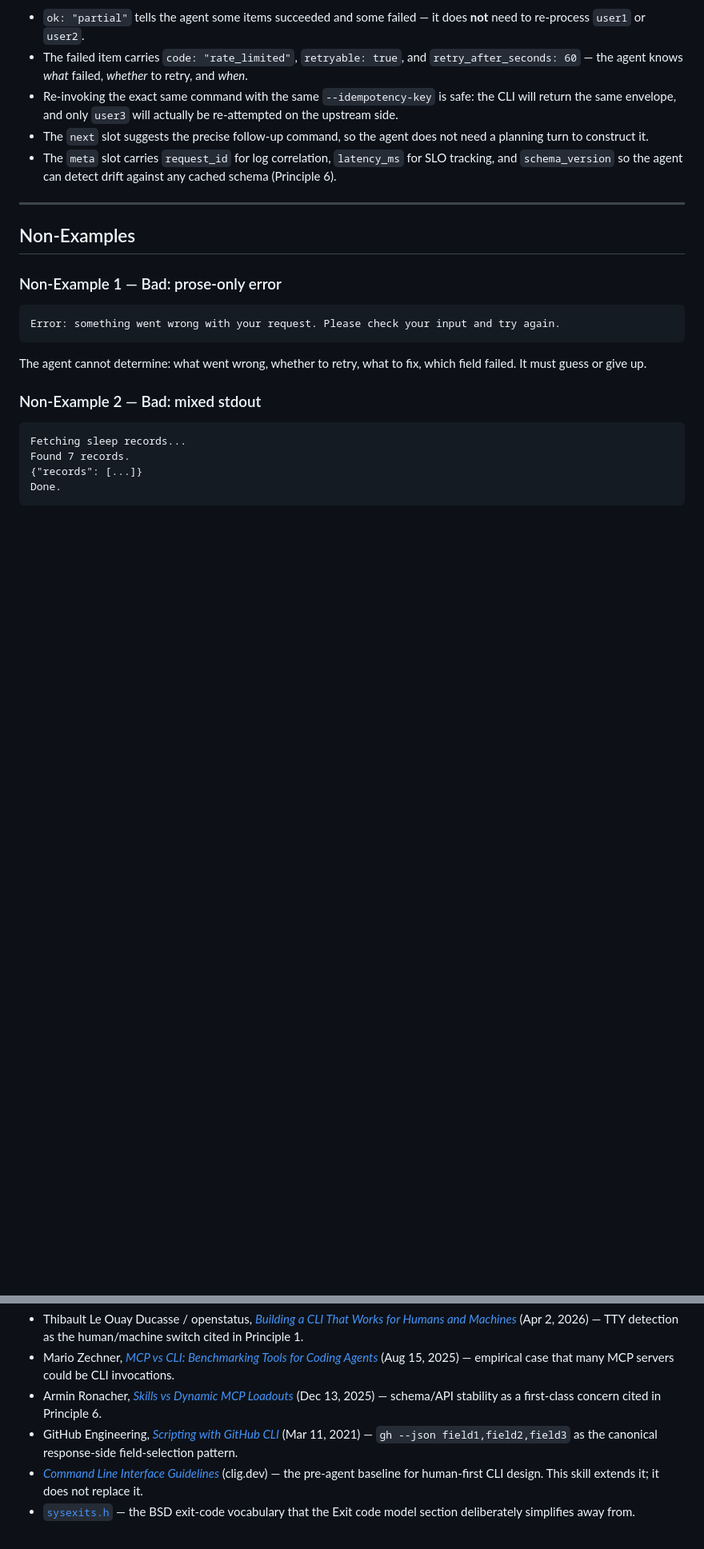
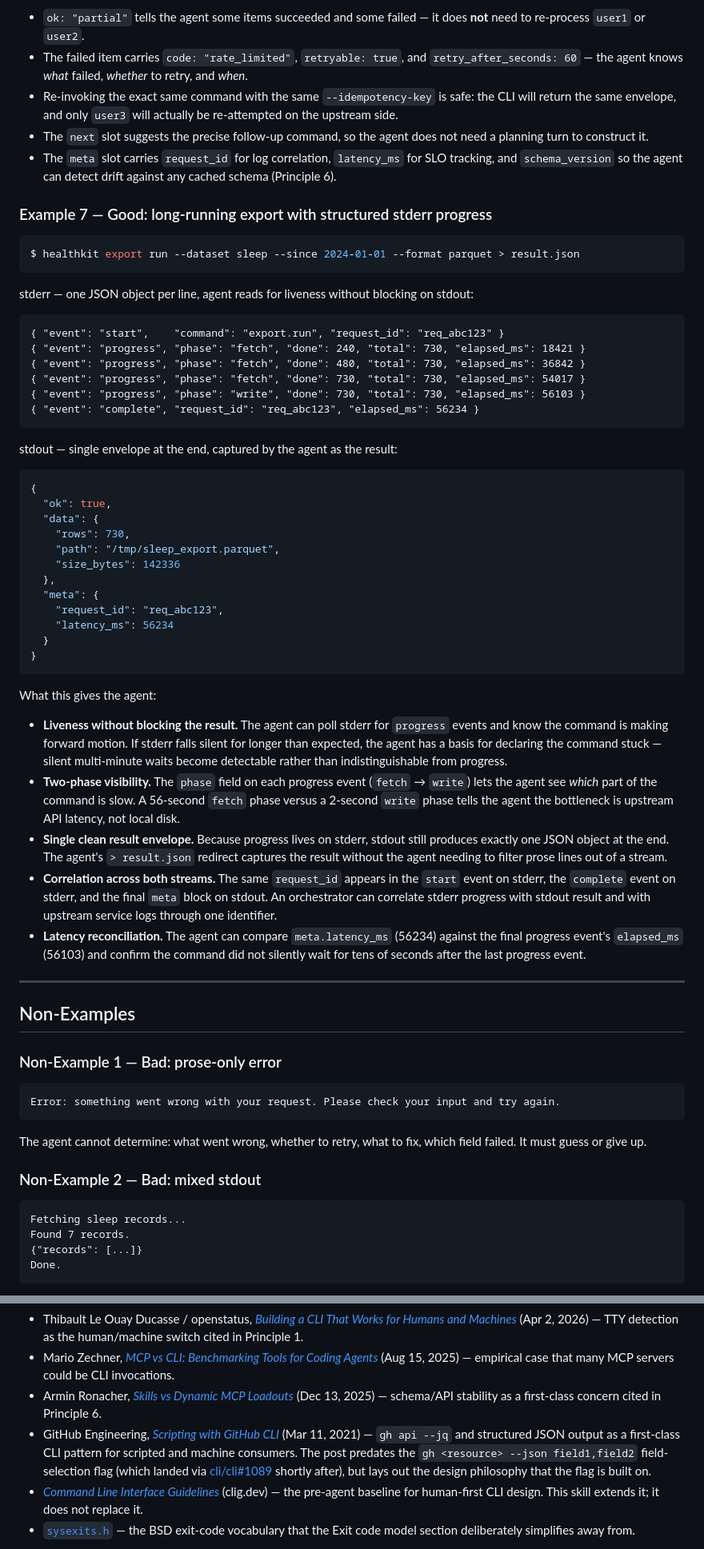
Before and after one commit to Agents365-ai/agent-native-cli, a Markdown page: SKILL.md, 2 parts joined by grey strips. Shown at 80% size. Rendered like a GitHub page; blank space fills up the shorter version.

Commit message:
feat(v1.1.0): Example 7 streaming pattern, reference fixes, version bump
Bumps the skill version 1.0.0 → 1.1.0 to mark the cumulative effect
of the three revision passes in this release cycle (rubric expansion
10 → 14 criteria, idempotency / non-interactive / TTY / reduce-turns
guidance, MCP-vs-CLI honesty section, references footer, etc.).

Content additions
- Example 7: long-running export with structured stderr progress and
  a single stdout result envelope. Walks the reader through liveness
  detection, two-phase visibility, request_id correlation across both
  streams, and latency reconciliation between meta.latency_ms and the
  final progress event. The streaming pattern documented in Design
  guidance now has a worked instance to point at.

Reference accuracy
- Mario Zechner quote upgraded to its fuller form: "Just like a lot of
  meetings could have been emails, a lot of MCPs could have been CLI
  invocations." Verified verbatim against the source.
- gh blog reference annotation corrected. The Mar 11 2021 post
  predates the `gh <resource> --json field1,field2` flag (which
  landed via cli/cli#1089 later), so it actually demonstrates
  `gh api --jq`. Annotation updated to reflect this and to cite the
  cli/cli#1089 issue as the source of the field-selection flag.

Version field in frontmatter metadata bumped accordingly. Frontmatter
size unchanged (906 bytes). Validator passes.

````diff
--- a/SKILL.md
+++ b/SKILL.md
@@ -404,6 +404,48 @@ This single response carries everything an agent needs to recover without a disc
 - The `next` slot suggests the precise follow-up command, so the agent does not need a planning turn to construct it.
 - The `meta` slot carries `request_id` for log correlation, `latency_ms` for SLO tracking, and `schema_version` so the agent can detect drift against any cached schema (Principle 6).
 
+### Example 7 — Good: long-running export with structured stderr progress
+
+```bash
+$ healthkit export run --dataset sleep --since 2024-01-01 --format parquet > result.json
+```
+
+stderr — one JSON object per line, agent reads for liveness without blocking on stdout:
+
+```
+{ "event": "start",    "command": "export.run", "request_id": "req_abc123" }
+{ "event": "progress", "phase": "fetch", "done": 240, "total": 730, "elapsed_ms": 18421 }
+{ "event": "progress", "phase": "fetch", "done": 480, "total": 730, "elapsed_ms": 36842 }
+{ "event": "progress", "phase": "fetch", "done": 730, "total": 730, "elapsed_ms": 54017 }
+{ "event": "progress", "phase": "write", "done": 730, "total": 730, "elapsed_ms": 56103 }
+{ "event": "complete", "request_id": "req_abc123", "elapsed_ms": 56234 }
+```
+
+stdout — single envelope at the end, captured by the agent as the result:
+
+```json
+{
+  "ok": true,
+  "data": {
+    "rows": 730,
+    "path": "/tmp/sleep_export.parquet",
+    "size_bytes": 142336
+  },
+  "meta": {
+    "request_id": "req_abc123",
+    "latency_ms": 56234
+  }
+}
+```
+
+What this gives the agent:
+
+- **Liveness without blocking the result.** The agent can poll stderr for `progress` events and know the command is making forward motion. If stderr falls silent for longer than expected, the agent has a basis for declaring the command stuck — silent multi-minute waits become detectable rather than indistinguishable from progress.
+- **Two-phase visibility.** The `phase` field on each progress event (`fetch` → `write`) lets the agent see *which* part of the command is slow. A 56-second `fetch` phase versus a 2-second `write` phase tells the agent the bottleneck is upstream API latency, not local disk.
+- **Single clean result envelope.** Because progress lives on stderr, stdout still produces exactly one JSON object at the end. The agent's `> result.json` redirect captures the result without the agent needing to filter prose lines out of a stream.
+- **Correlation across both streams.** The same `request_id` appears in the `start` event on stderr, the `complete` event on stderr, and the final `meta` block on stdout. An orchestrator can correlate stderr progress with stdout result and with upstream service logs through one identifier.
+- **Latency reconciliation.** The agent can compare `meta.latency_ms` (56234) against the final progress event's `elapsed_ms` (56103) and confirm the command did not silently wait for tens of seconds after the last progress event.
+
 ---
 
 ## Non-Examples
@@ -762,7 +804,7 @@ The conventions in this skill draw on several primary sources in the agent-CLI d
 - Thibault Le Ouay Ducasse / openstatus, [*Building a CLI That Works for Humans and Machines*](https://www.openstatus.dev/blog/building-cli-for-human-and-agents) (Apr 2, 2026) — TTY detection as the human/machine switch cited in Principle 1.
 - Mario Zechner, [*MCP vs CLI: Benchmarking Tools for Coding Agents*](https://mariozechner.at/posts/2025-08-15-mcp-vs-cli/) (Aug 15, 2025) — empirical case that many MCP servers could be CLI invocations.
 - Armin Ronacher, [*Skills vs Dynamic MCP Loadouts*](https://lucumr.pocoo.org/2025/12/13/skills-vs-mcp/) (Dec 13, 2025) — schema/API stability as a first-class concern cited in Principle 6.
-- GitHub Engineering, [*Scripting with GitHub CLI*](https://github.blog/engineering/engineering-principles/scripting-with-github-cli/) (Mar 11, 2021) — `gh --json field1,field2,field3` as the canonical response-side field-selection pattern.
+- GitHub Engineering, [*Scripting with GitHub CLI*](https://github.blog/engineering/engineering-principles/scripting-with-github-cli/) (Mar 11, 2021) — `gh api --jq` and structured JSON output as a first-class CLI pattern for scripted and machine consumers. The post predates the `gh <resource> --json field1,field2` field-selection flag (which landed via [cli/cli#1089](https://github.com/cli/cli/issues/1089) shortly after), but lays out the design philosophy that the flag is built on.
 - [*Command Line Interface Guidelines*](https://clig.dev/) (clig.dev) — the pre-agent baseline for human-first CLI design. This skill extends it; it does not replace it.
 - [`sysexits.h`](https://manpages.ubuntu.com/manpages/noble/man3/sysexits.h.3head.html) — the BSD exit-code vocabulary that the Exit code model section deliberately simplifies away from.
 
````
Also changed, not shown: other parts of SKILL.md (+2 -2 lines).
